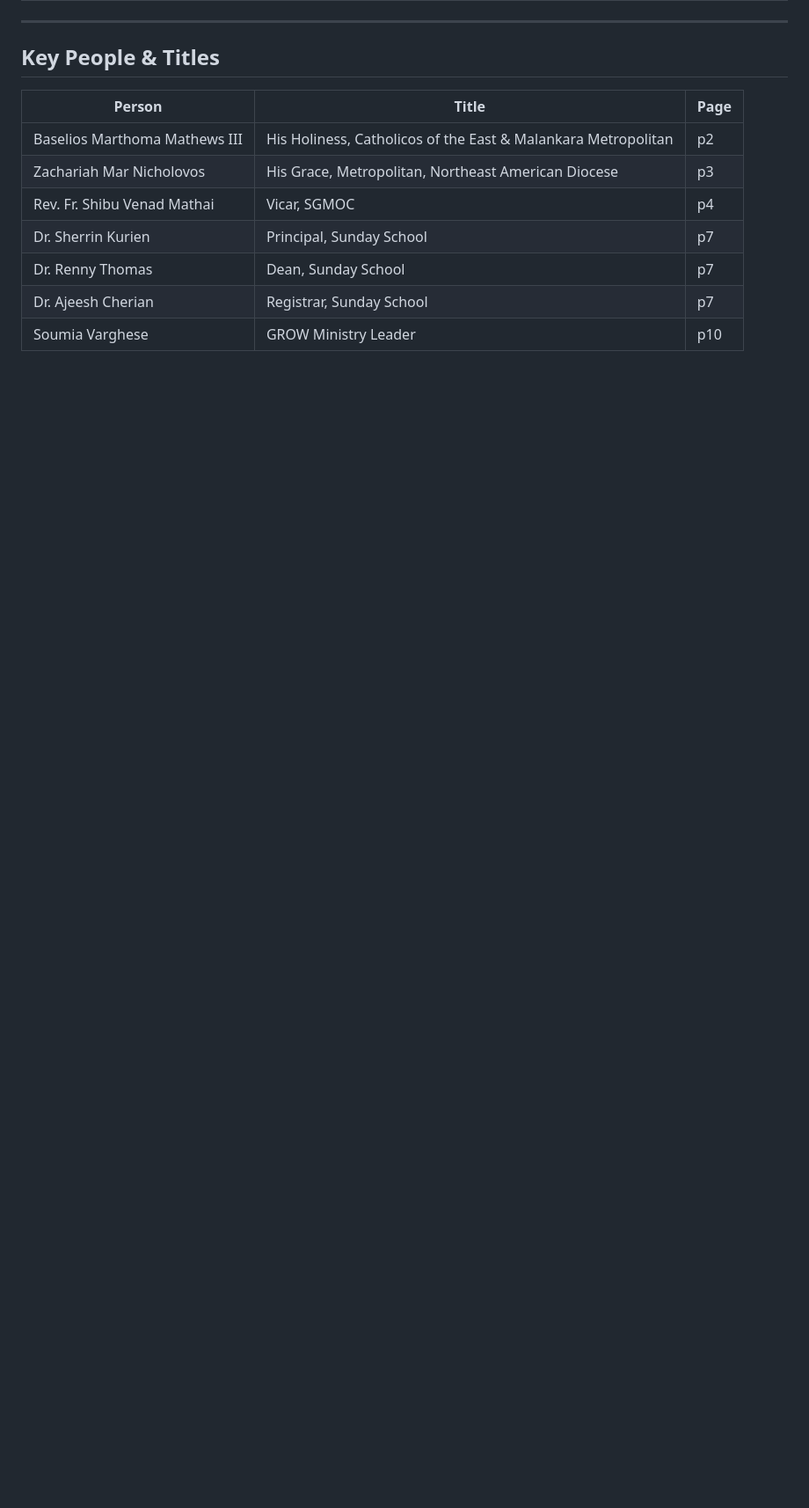
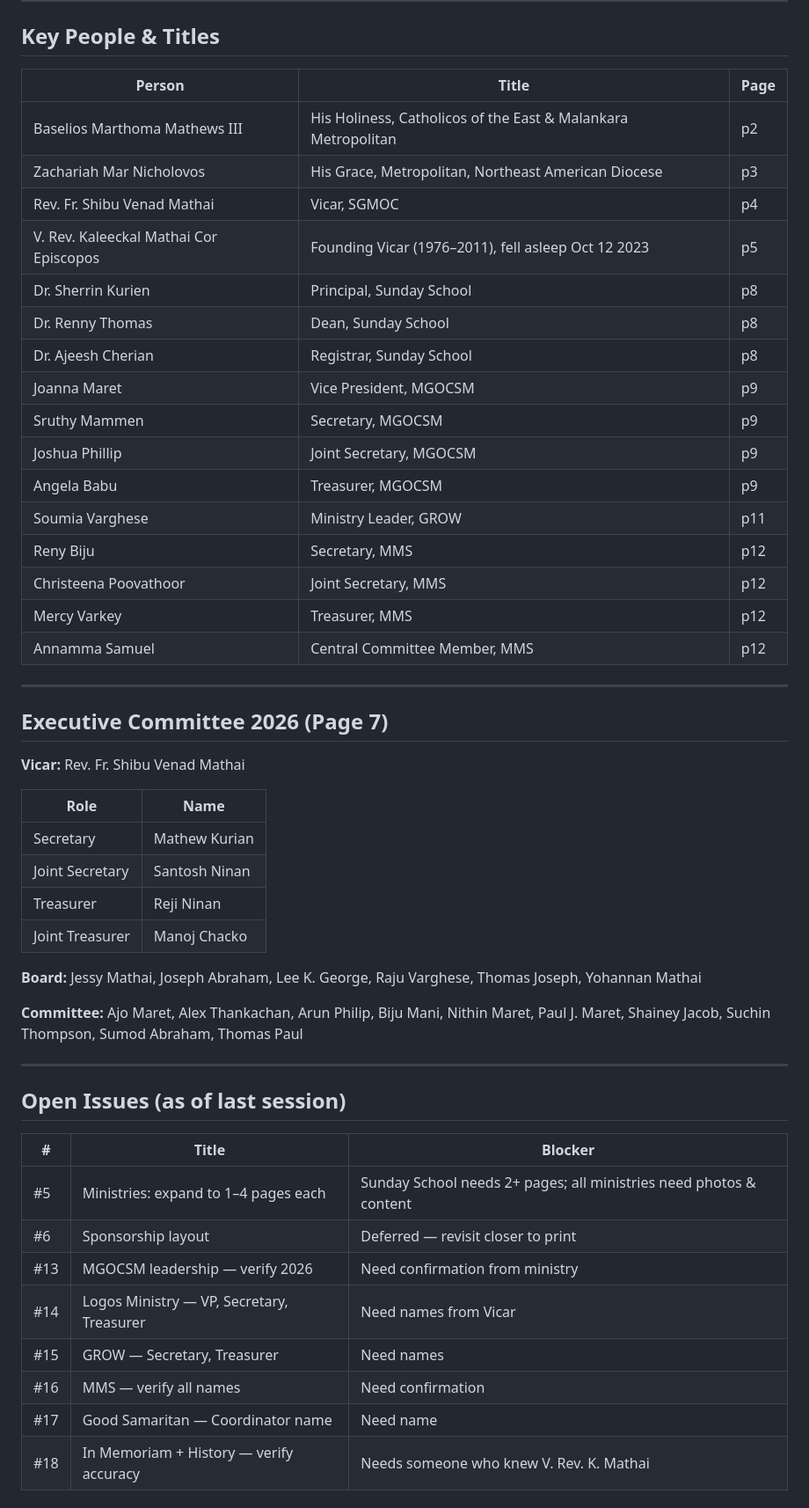
Before and after one commit to mjoseph11/souvenir, a Markdown page: CLAUDE.md, the part around one of its changes. Shown at 88% size. Drawn GitHub-style; blank space fills up the shorter version.

```diff
--- a/CLAUDE.md
+++ b/CLAUDE.md
@@ -62,7 +69,49 @@ Bensalem, PA. It is a single-page HTML file (`index.html`) designed to be printe
 | Baselios Marthoma Mathews III | His Holiness, Catholicos of the East & Malankara Metropolitan | p2 |
 | Zachariah Mar Nicholovos | His Grace, Metropolitan, Northeast American Diocese | p3 |
 | Rev. Fr. Shibu Venad Mathai | Vicar, SGMOC | p4 |
-| Dr. Sherrin Kurien | Principal, Sunday School | p7 |
-| Dr. Renny Thomas | Dean, Sunday School | p7 |
-| Dr. Ajeesh Cherian | Registrar, Sunday School | p7 |
-| Soumia Varghese | GROW Ministry Leader | p10 |
+| V. Rev. Kaleeckal Mathai Cor Episcopos | Founding Vicar (1976–2011), fell asleep Oct 12 2023 | p5 |
+| Dr. Sherrin Kurien | Principal, Sunday School | p8 |
+| Dr. Renny Thomas | Dean, Sunday School | p8 |
+| Dr. Ajeesh Cherian | Registrar, Sunday School | p8 |
+| Joanna Maret | Vice President, MGOCSM | p9 |
+| Sruthy Mammen | Secretary, MGOCSM | p9 |
+| Joshua Phillip | Joint Secretary, MGOCSM | p9 |
+| Angela Babu | Treasurer, MGOCSM | p9 |
+| Soumia Varghese | Ministry Leader, GROW | p11 |
+| Reny Biju | Secretary, MMS | p12 |
+| Christeena Poovathoor | Joint Secretary, MMS | p12 |
+| Mercy Varkey | Treasurer, MMS | p12 |
+| Annamma Samuel | Central Committee Member, MMS | p12 |
+
+---
+
+## Executive Committee 2026 (Page 7)
+
+**Vicar:** Rev. Fr. Shibu Venad Mathai
+
+| Role | Name |
+|------|------|
+| Secretary | Mathew Kurian |
+| Joint Secretary | Santosh Ninan |
+| Treasurer | Reji Ninan |
+| Joint Treasurer | Manoj Chacko |
+
+**Board:** Jessy Mathai, Joseph Abraham, Lee K. George, Raju Varghese, Thomas Joseph, Yohannan Mathai
+
+**Committee:** Ajo Maret, Alex Thankachan, Arun Philip, Biju Mani, Nithin Maret, Paul J. Maret, Shainey Jacob, Suchin Thompson, Sumod Abraham, Thomas Paul
+
+---
+
+## Open Issues (as of last session)
+
+| # | Title | Blocker |
+|---|-------|---------|
+| #5 | Ministries: expand to 1–4 pages each | Sunday School needs 2+ pages; all ministries need photos & content |
+| #6 | Sponsorship layout | Deferred — revisit closer to print |
+| #13 | MGOCSM leadership — verify 2026 | Need confirmation from ministry |
+| #14 | Logos Ministry — VP, Secretary, Treasurer | Need names from Vicar |
+| #15 | GROW — Secretary, Treasurer | Need names |
+| #16 | MMS — verify all names | Need confirmation |
+| #17 | Good Samaritan — Coordinator name | Need name |
+| #18 | In Memoriam + History — verify accuracy | Needs someone who knew V. Rev. K. Mathai |
+
```
Also changed, not shown: other parts of CLAUDE.md (+62 -22 lines).
